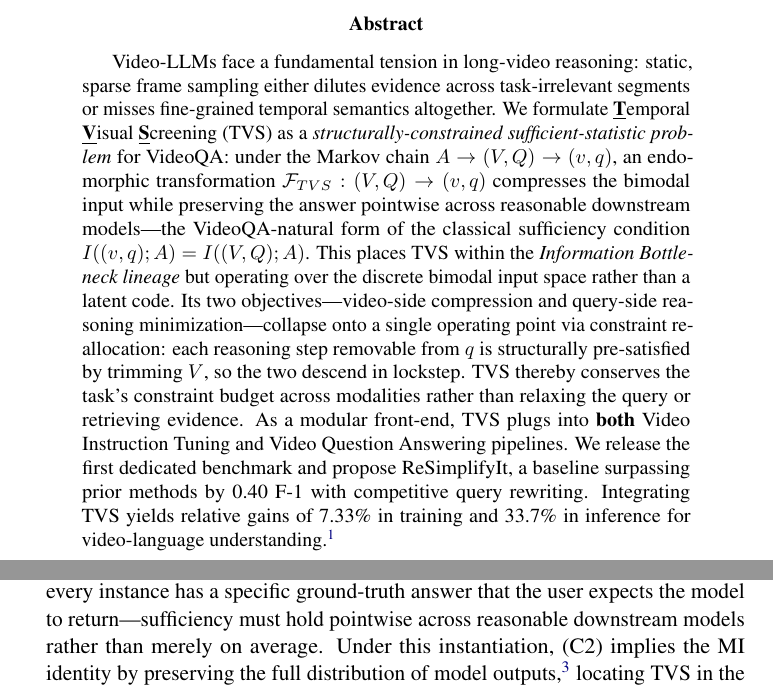
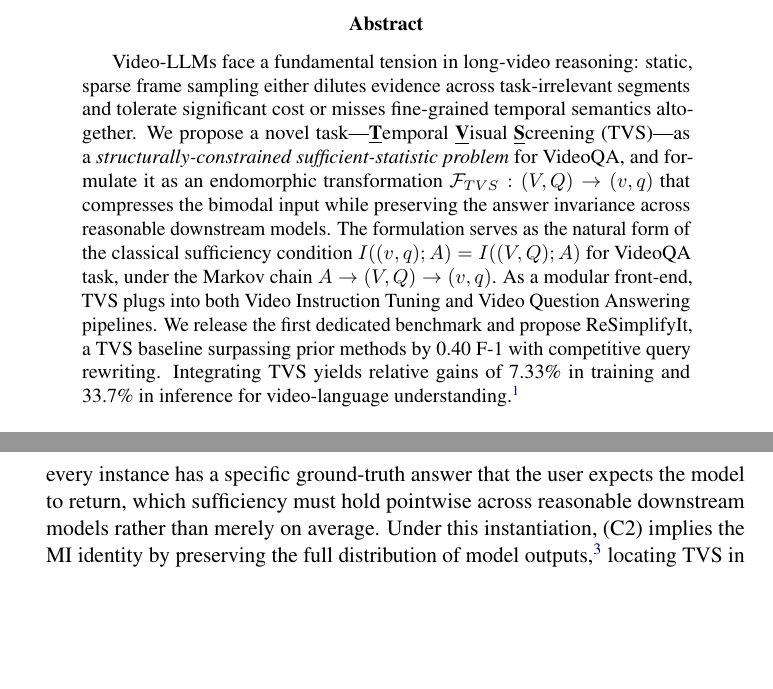
Before and after one commit to LordUky/-ACL2026-findings-camera-ready-Temporal-Visual-Screening-for-Video-Question-Answering, a LaTeX paper (latex/acl_latex.tex, which reads contents/abstract.tex, contents/formulation.tex): two parts of pages 1 and 5 of 46, joined at a grey line, cut so that both start at the same text, the shorter picture padded with empty space. Compiled offline with pdfLaTeX; a LaTeX package or settings file that is missing is left out.

Commit message:
Updates from Overleaf

```diff
--- a/contents/abstract.tex
+++ b/contents/abstract.tex
@@ -1,5 +1,5 @@
 \begin{abstract}
 
-Video-LLMs face a fundamental tension in long-video reasoning: static, sparse frame sampling either dilutes evidence across task-irrelevant segments or misses fine-grained temporal semantics altogether. We formulate \underline{\textbf{T}}emporal \underline{\textbf{V}}isual \underline{\textbf{S}}creening (TVS) as a \textit{structurally-constrained sufficient-statistic problem} for VideoQA: under the Markov chain $A \to (V,Q) \to (v,q)$, an endomorphic transformation $\mathcal{F}_{TVS}:(V,Q) \to (v,q)$ compresses the bimodal input while preserving the answer pointwise across reasonable downstream models---the VideoQA-natural form of the classical sufficiency condition $I((v,q); A) = I((V,Q); A)$. This places TVS within the \textit{Information Bottleneck lineage} but operating over the discrete bimodal input space rather than a latent code. Its two objectives---video-side compression and query-side reasoning minimization---collapse onto a single operating point via constraint re-allocation: each reasoning step removable from $q$ is structurally pre-satisfied by trimming $V$, so the two descend in lockstep. TVS thereby conserves the task's constraint budget across modalities rather than relaxing the query or retrieving evidence. As a modular front-end, TVS plugs into \textbf{both} Video Instruction Tuning and Video Question Answering pipelines. We release the first dedicated benchmark and propose ReSimplifyIt, a baseline surpassing prior methods by 0.40 F-1 with competitive query rewriting. Integrating TVS yields relative gains of 7.33\% in training and 33.7\% in inference for video-language understanding.\footnote{Our code is available \href{https://github.com/LordUky/Temporal-Visual-Screening}{here}.}
+Video-LLMs face a fundamental tension in long-video reasoning: static, sparse frame sampling either dilutes evidence across task-irrelevant segments and tolerate significant cost or misses fine-grained temporal semantics altogether. We propose a novel task---\underline{\textbf{T}}emporal \underline{\textbf{V}}isual \underline{\textbf{S}}creening (TVS)---as a \textit{structurally-constrained sufficient-statistic problem} for VideoQA, and formulate it as an endomorphic transformation $\mathcal{F}_{TVS}:(V,Q) \to (v,q)$ that compresses the bimodal input while preserving the answer invariance across reasonable downstream models. The formulation serves as the natural form of the classical sufficiency condition $I((v,q); A) = I((V,Q); A)$ for VideoQA task, under the Markov chain $A \to (V,Q) \to (v,q)$. As a modular front-end, TVS plugs into both Video Instruction Tuning and Video Question Answering pipelines. We release the first dedicated benchmark and propose ReSimplifyIt, a TVS baseline surpassing prior methods by 0.40 F-1 with competitive query rewriting. Integrating TVS yields relative gains of 7.33\% in training and 33.7\% in inference for video-language understanding.\footnote{Our code is available \href{https://github.com/LordUky/Temporal-Visual-Screening}{here}.}
 
 \end{abstract}
--- a/contents/formulation.tex
+++ b/contents/formulation.tex
@@ -37,7 +37,7 @@ over the original bimodal task space (Figure~\ref{fig:tvs_task_compare}), where
     \[
     \mathcal{M}(q, v) \;=\; \mathcal{M}(Q, V).
     \]
-    This is the VideoQA-natural form of the sufficient-statistic identity $I((v,q); A) = I((V,Q); A)$: since VideoQA has no distribution-averaged notion of correctness---every instance has a specific ground-truth answer that the user expects the model to return---sufficiency must hold pointwise across reasonable downstream models rather than merely on average. Under this instantiation, (C2) implies the MI identity by preserving the full distribution of model outputs,\footnote{See Appendix~\ref{appendix:mi_answer_link} for the formal link between pointwise invariance and MI equality via the sufficient-statistic property~\citep[Ch.~2.9]{cover2006elements}.} locating TVS in the sufficient-statistic regime while specifying its VideoQA-specific form.
+    This is the VideoQA-natural form of the sufficient-statistic identity $I((v,q); A) = I((V,Q); A)$: since VideoQA has no distribution-averaged notion of correctness, every instance has a specific ground-truth answer that the user expects the model to return, which sufficiency must hold pointwise across reasonable downstream models rather than merely on average. Under this instantiation, (C2) implies the MI identity by preserving the full distribution of model outputs,\footnote{See Appendix~\ref{appendix:mi_answer_link} for the formal link between pointwise invariance and MI equality via the sufficient-statistic property~\citep[Ch.~2.9]{cover2006elements}.} locating TVS in the sufficient-statistic regime while specifying its VideoQA-specific form.
 \end{itemize}
 
 \noindent Let $\mathcal{A}$ denote the set of pairs $(v, q)$ satisfying both (C1) and (C2).
```
Also changed, not shown: contents/formulation.tex (2 more changed lines).
